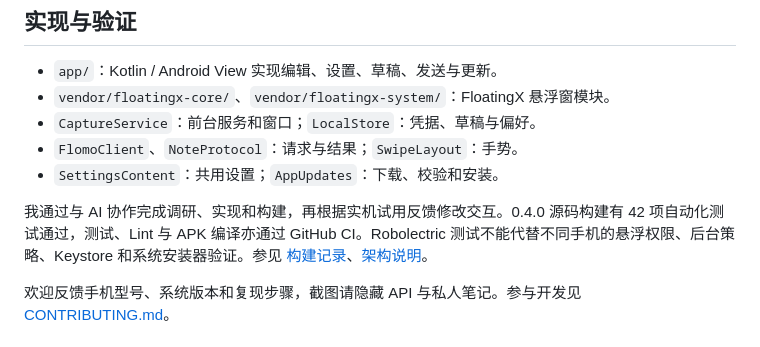
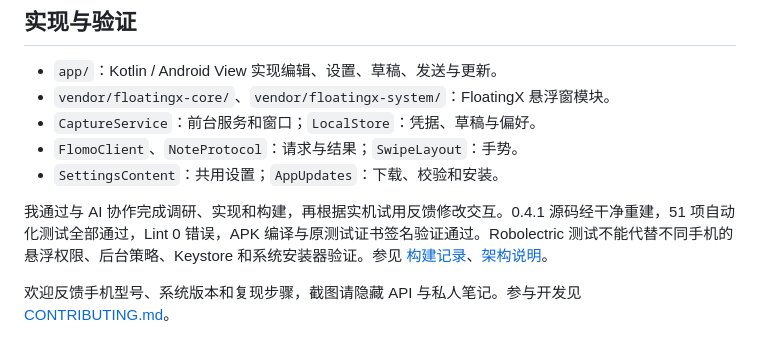
Before and after one commit to P-t99/rumo, a Markdown page: README.md, the part around the change. Rendered like a GitHub page.

Commit message:
docs: record verified 0.4.1 build and signed test package

```diff
--- a/README.md
+++ b/README.md
@@ -79,7 +79,7 @@ cd rumo
 - `FlomoClient`、`NoteProtocol`：请求与结果；`SwipeLayout`：手势。
 - `SettingsContent`：共用设置；`AppUpdates`：下载、校验和安装。
 
-我通过与 AI 协作完成调研、实现和构建，再根据实机试用反馈修改交互。0.4.0 源码构建有 42 项自动化测试通过，测试、Lint 与 APK 编译亦通过 GitHub CI。Robolectric 测试不能代替不同手机的悬浮权限、后台策略、Keystore 和系统安装器验证。参见 [构建记录](BUILD_REPORT.md)、[架构说明](docs/ARCHITECTURE.md)。
+我通过与 AI 协作完成调研、实现和构建，再根据实机试用反馈修改交互。0.4.1 源码经干净重建，51 项自动化测试全部通过，Lint 0 错误，APK 编译与原测试证书签名验证通过。Robolectric 测试不能代替不同手机的悬浮权限、后台策略、Keystore 和系统安装器验证。参见 [构建记录](BUILD_REPORT.md)、[架构说明](docs/ARCHITECTURE.md)。
 
 欢迎反馈手机型号、系统版本和复现步骤，截图请隐藏 API 与私人笔记。参与开发见 [CONTRIBUTING.md](CONTRIBUTING.md)。
 
```
Also changed, not shown: BUILD_REPORT.md (+18 -0 lines), docs/releases/0.4.1.md (added, +17 -0 lines).
